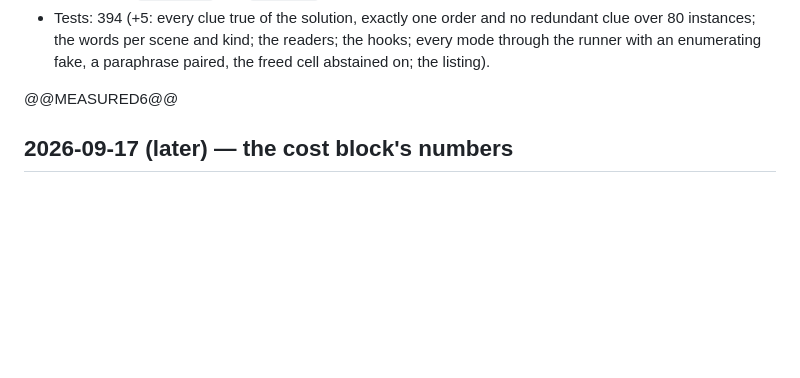
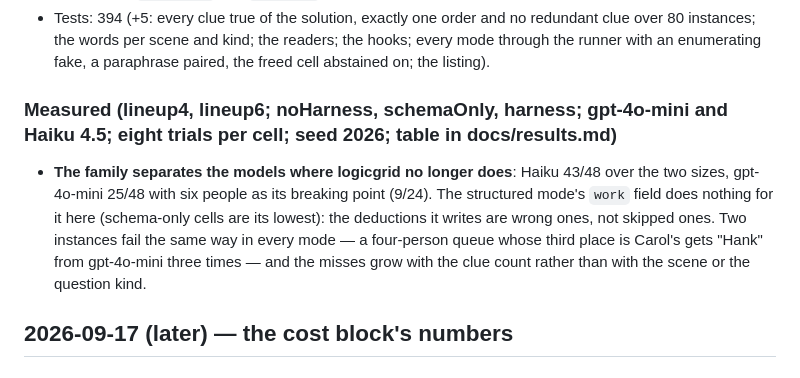
Before and after one commit to MacCracken/model_testing, a Markdown page: CHANGELOG.md, the part around the change. Rendered like a GitHub page; blank space fills up the shorter version.

```diff
--- a/CHANGELOG.md
+++ b/CHANGELOG.md
@@ -22,7 +22,13 @@ roadmap's, stable across the plan, this file and the results.
   80 instances; the words per scene and kind; the readers; the hooks; every mode through the
   runner with an enumerating fake, a paraphrase paired, the freed cell abstained on; the listing).
 
-@@MEASURED6@@
+### Measured (lineup4, lineup6; noHarness, schemaOnly, harness; gpt-4o-mini and Haiku 4.5; eight trials per cell; seed 2026; table in docs/results.md)
+- **The family separates the models where logicgrid no longer does**: Haiku 43/48 over the two
+  sizes, gpt-4o-mini 25/48 with six people as its breaking point (9/24). The structured mode's
+  `work` field does nothing for it here (schema-only cells are its lowest): the deductions it
+  writes are wrong ones, not skipped ones. Two instances fail the same way in every mode — a
+  four-person queue whose third place is Carol's gets "Hank" from gpt-4o-mini three times — and
+  the misses grow with the clue count rather than with the scene or the question kind.
 
 ## 2026-09-17 (later) — the cost block's numbers
 
```
Also changed, not shown: docs/results.md (+27 -0 lines).
